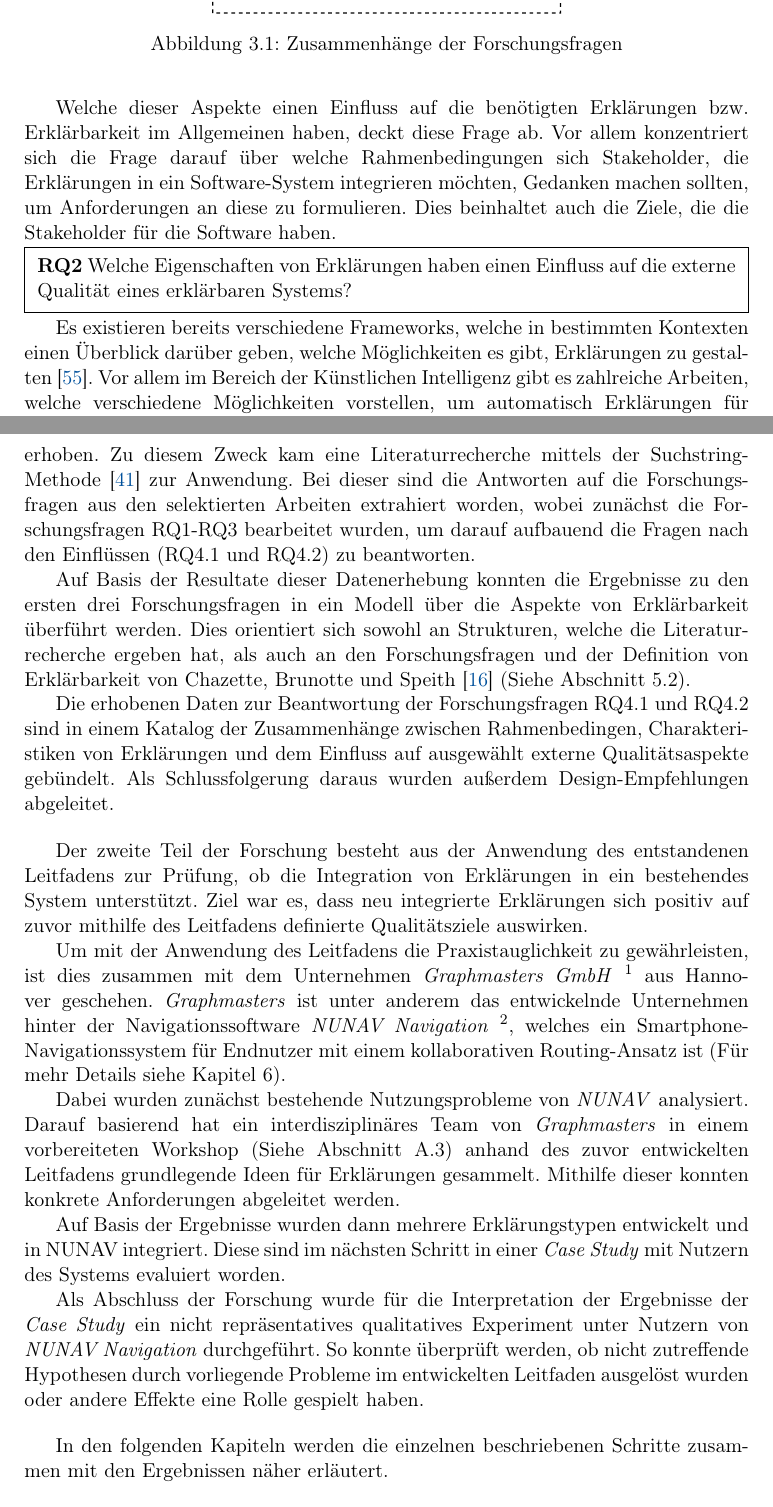
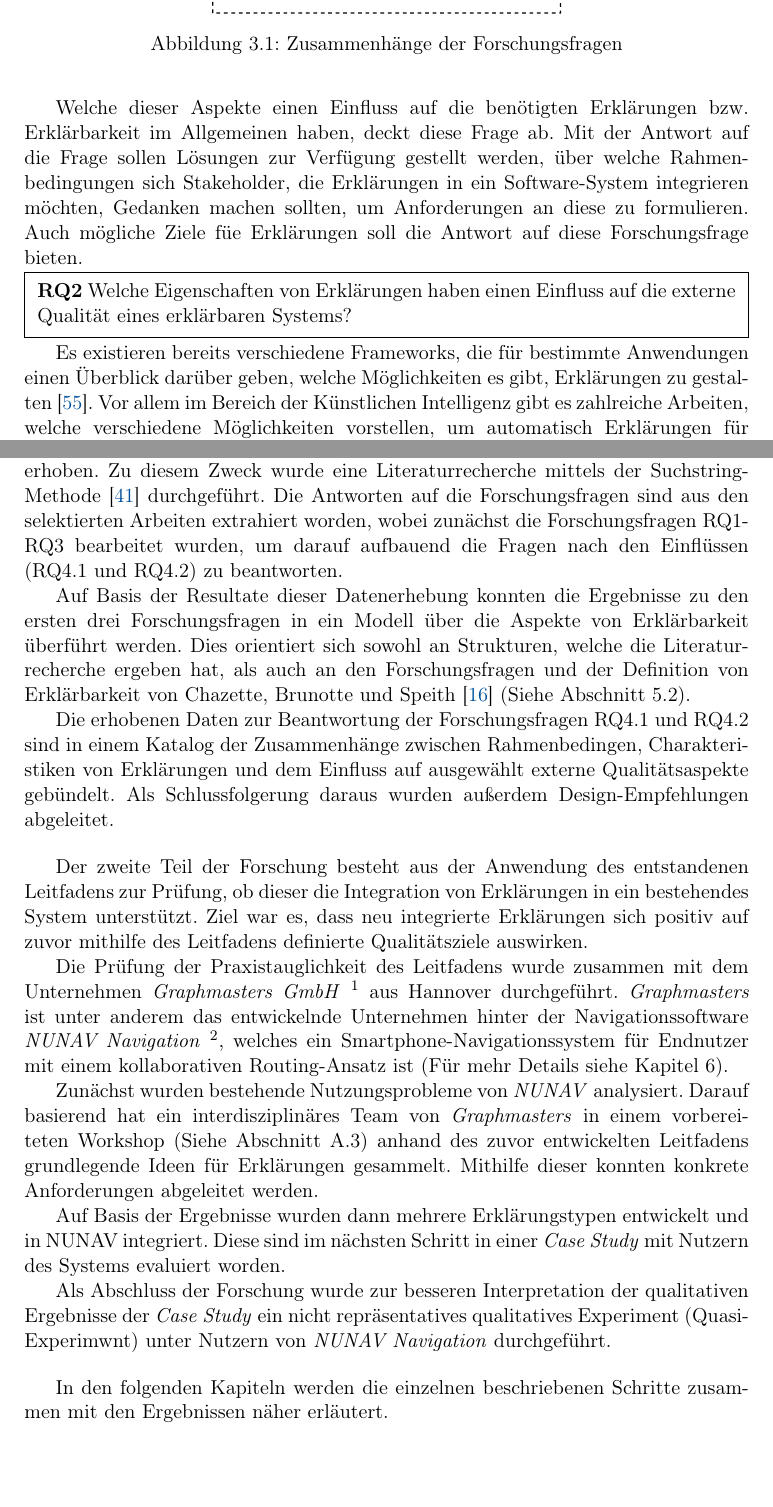
Before and after one commit to fonok3/Master-Thesis, a LaTeX thesis (thesis.tex, which reads contents/03_research_design/02_research_questions.tex, contents/03_research_design/03_research_design.tex): two parts of pages 18 and 20 of 82, joined at a grey line, cut so that both start at the same text. Compiled offline with pdfLaTeX.

Commit message:
#64 Review Forschungsdesign

```diff
--- a/contents/03_research_design/02_research_questions.tex
+++ b/contents/03_research_design/02_research_questions.tex
@@ -24,5 +24,5 @@ Erklärbare Systeme können sehr verschiedene Ausprägungen haben (z.B. Empfehlu
 
-Welche dieser Aspekte einen Einfluss auf die benötigten Erklärungen bzw. Erklärbarkeit im Allgemeinen haben, deckt diese Frage ab. Vor allem konzentriert sich die Frage darauf über welche Rahmenbedingungen sich Stakeholder, die Erklärungen in ein Software-System integrieren möchten, Gedanken machen sollten, um Anforderungen an diese zu formulieren. Dies beinhaltet auch die Ziele, die die Stakeholder für die Software haben.
+Welche dieser Aspekte einen Einfluss auf die benötigten Erklärungen bzw. Erklärbarkeit im Allgemeinen haben, deckt diese Frage ab. Mit der Antwort auf die Frage sollen Lösungen zur Verfügung gestellt werden, über welche Rahmenbedingungen sich Stakeholder, die Erklärungen in ein Software-System integrieren möchten, Gedanken machen sollten, um Anforderungen an diese zu formulieren. Auch mögliche Ziele füe Erklärungen soll die Antwort auf diese Forschungsfrage bieten.
 
 \smallskip
 
@@ -36,7 +36,7 @@ Welche dieser Aspekte einen Einfluss auf die benötigten Erklärungen bzw. Erkl
 
 \smallskip
 
-Es existieren bereits verschiedene Frameworks, welche in bestimmten Kontexten einen Überblick darüber geben, welche Möglichkeiten es gibt, Erklärungen zu gestalten \cite{nunes_systematic_2017}. Vor allem im Bereich der Künstlichen Intelligenz gibt es zahlreiche Arbeiten, welche verschiedene Möglichkeiten vorstellen, um automatisch Erklärungen für komplexe Algorithmen zu generieren \cite{sokol_explainability_2020, mahoney2019framework}.
+Es existieren bereits verschiedene Frameworks, die für bestimmte Anwendungen einen Überblick darüber geben, welche Möglichkeiten es gibt, Erklärungen zu gestalten \cite{nunes_systematic_2017}. Vor allem im Bereich der Künstlichen Intelligenz gibt es zahlreiche Arbeiten, welche verschiedene Möglichkeiten vorstellen, um automatisch Erklärungen für komplexe Algorithmen zu generieren \cite{sokol_explainability_2020, mahoney2019framework}.
 
 Um der Forderung nach einem stärkeren Fokus auf den Menschen bei der Betrachtung von Erklärbarkeit nachzukommen \cite{ehsan_operationalizing_2021}, stellt diese Forschungsfrage die externen Qualitätsaspekte \cite{international2011iso} in den Mittelpunkt. Einbezogen werden jene externen Qualitätsaspekte, durch welche die Qualität von Erklärungen bestimmt werden kann. Außerdem werden mit dieser Frage unter anderem die Gestaltungsmöglichkeiten im Rahmen des Bedarfs für Erklärungen und deren Granularität, die Entwicklern oder Designern bei der Konzeption von Erklärungen geboten werden, betrachtet.
 
--- a/contents/03_research_design/03_research_design.tex
+++ b/contents/03_research_design/03_research_design.tex
@@ -11,5 +11,5 @@ Eine Übersicht der Vorgehensweise zur Beantwortung der Forschungsfragen ist in
 
-Zunächst wurden Daten zum aktuellen Wissensstand über die Aspekte von Erklärungen sowie dessen Zusammenhänge und Auswirkungen auf Softwarequalität erhoben. Zu diesem Zweck kam eine Literaturrecherche mittels der Suchstring-Methode \cite{kitchenham2004procedures} zur Anwendung. Bei dieser sind die Antworten auf die Forschungsfragen aus den selektierten Arbeiten extrahiert worden, wobei zunächst die Forschungsfragen RQ1-RQ3 bearbeitet wurden, um darauf aufbauend die Fragen nach den Einflüssen (RQ4.1 und RQ4.2) zu beantworten.
+Zunächst wurden Daten zum aktuellen Wissensstand über die Aspekte von Erklärungen sowie dessen Zusammenhänge und Auswirkungen auf Softwarequalität erhoben. Zu diesem Zweck wurde eine Literaturrecherche mittels der Suchstring-Methode \cite{kitchenham2004procedures} durchgeführt. Die Antworten auf die Forschungsfragen sind aus den selektierten Arbeiten extrahiert worden, wobei zunächst die Forschungsfragen RQ1-RQ3 bearbeitet wurden, um darauf aufbauend die Fragen nach den Einflüssen (RQ4.1 und RQ4.2) zu beantworten.
 
 Auf Basis der Resultate dieser Datenerhebung konnten die Ergebnisse zu den ersten drei Forschungsfragen in ein Modell über die Aspekte von Erklärbarkeit überführt werden. Dies orientiert sich sowohl an Strukturen, welche die Literaturrecherche ergeben hat, als auch an den Forschungsfragen und der Definition von Erklärbarkeit von \citeauthor{chazette_knowledge_nodate} \cite{chazette_knowledge_nodate} (Siehe \autoref{sec:model_explanation_aspects}).
 
@@ -17,15 +17,15 @@ Die erhobenen Daten zur Beantwortung der Forschungsfragen RQ4.1 und RQ4.2 sind i
 
 \bigbreak
 
-Der zweite Teil der Forschung besteht aus der Anwendung des entstandenen Leitfadens zur Prüfung, ob die Integration von Erklärungen in ein bestehendes System unterstützt. Ziel war es, dass neu integrierte Erklärungen sich positiv auf zuvor mithilfe des Leitfadens definierte Qualitätsziele auswirken.
+Der zweite Teil der Forschung besteht aus der Anwendung des entstandenen Leitfadens zur Prüfung, ob dieser die Integration von Erklärungen in ein bestehendes System unterstützt. Ziel war es, dass neu integrierte Erklärungen sich positiv auf zuvor mithilfe des Leitfadens definierte Qualitätsziele auswirken.
 
-Um mit der Anwendung des Leitfadens die Praxistauglichkeit zu gewährleisten, ist dies zusammen mit dem Unternehmen \textit{Graphmasters GmbH} \footnote{\url{https://www.graphmasters.net}, besucht: 10.09.21} aus Hannover geschehen. \textit{Graphmasters} ist unter anderem das entwickelnde Unternehmen hinter der Navigationssoftware \textit{NUNAV Navigation} \footnote{\url{https://www.nunav.net}, besucht: 10.09.21}, welches ein Smartphone-Navigationssystem für Endnutzer mit einem kollaborativen Routing-Ansatz ist (Für mehr Details siehe \autoref{sec:model_evaluation}).
+Die Prüfung der Praxistauglichkeit des Leitfadens wurde zusammen mit dem Unternehmen \textit{Graphmasters GmbH} \footnote{\url{https://www.graphmasters.net}, besucht: 10.09.21} aus Hannover durchgeführt. \textit{Graphmasters} ist unter anderem das entwickelnde Unternehmen hinter der Navigationssoftware \textit{NUNAV Navigation} \footnote{\url{https://www.nunav.net}, besucht: 10.09.21}, welches ein Smartphone-Navigationssystem für Endnutzer mit einem kollaborativen Routing-Ansatz ist (Für mehr Details siehe \autoref{sec:model_evaluation}).
 
-Dabei wurden zunächst bestehende Nutzungsprobleme von \textit{NUNAV} analysiert. Darauf basierend hat ein interdisziplinäres Team von \textit{Graphmasters} in einem vorbereiteten Workshop (Siehe \autoref{sec:appendix_workshop_protocol}) anhand des zuvor entwickelten Leitfadens grundlegende Ideen für Erklärungen gesammelt. Mithilfe dieser konnten konkrete Anforderungen abgeleitet werden.
+Zunächst wurden bestehende Nutzungsprobleme von \textit{NUNAV} analysiert. Darauf basierend hat ein interdisziplinäres Team von \textit{Graphmasters} in einem vorbereiteten Workshop (Siehe \autoref{sec:appendix_workshop_protocol}) anhand des zuvor entwickelten Leitfadens grundlegende Ideen für Erklärungen gesammelt. Mithilfe dieser konnten konkrete Anforderungen abgeleitet werden.
 
 Auf Basis der Ergebnisse wurden dann mehrere Erklärungstypen entwickelt und in NUNAV integriert. Diese sind im nächsten Schritt in einer \textit{Case Study} mit Nutzern des Systems evaluiert worden.
 
-Als Abschluss der Forschung wurde für die Interpretation der Ergebnisse der \textit{Case Study} ein nicht repräsentatives qualitatives Experiment unter Nutzern von \textit{NUNAV Navigation} durchgeführt. So konnte überprüft werden, ob nicht zutreffende Hypothesen durch vorliegende Probleme im entwickelten Leitfaden ausgelöst wurden oder andere Effekte eine Rolle gespielt haben.
+Als Abschluss der Forschung wurde zur besseren Interpretation der qualitativen Ergebnisse der \textit{Case Study} ein nicht repräsentatives qualitatives Experiment (Quasi-Experimwnt) unter Nutzern von \textit{NUNAV Navigation} durchgeführt.
 
 \bigskip
 
```
Also changed, not shown: contents/03_research_design/00_chapter.tex (+1 -1 lines), contents/03_research_design/02_research_questions.tex (12 more changed lines), contents/03_research_design/03_research_design.tex (2 more changed lines).
